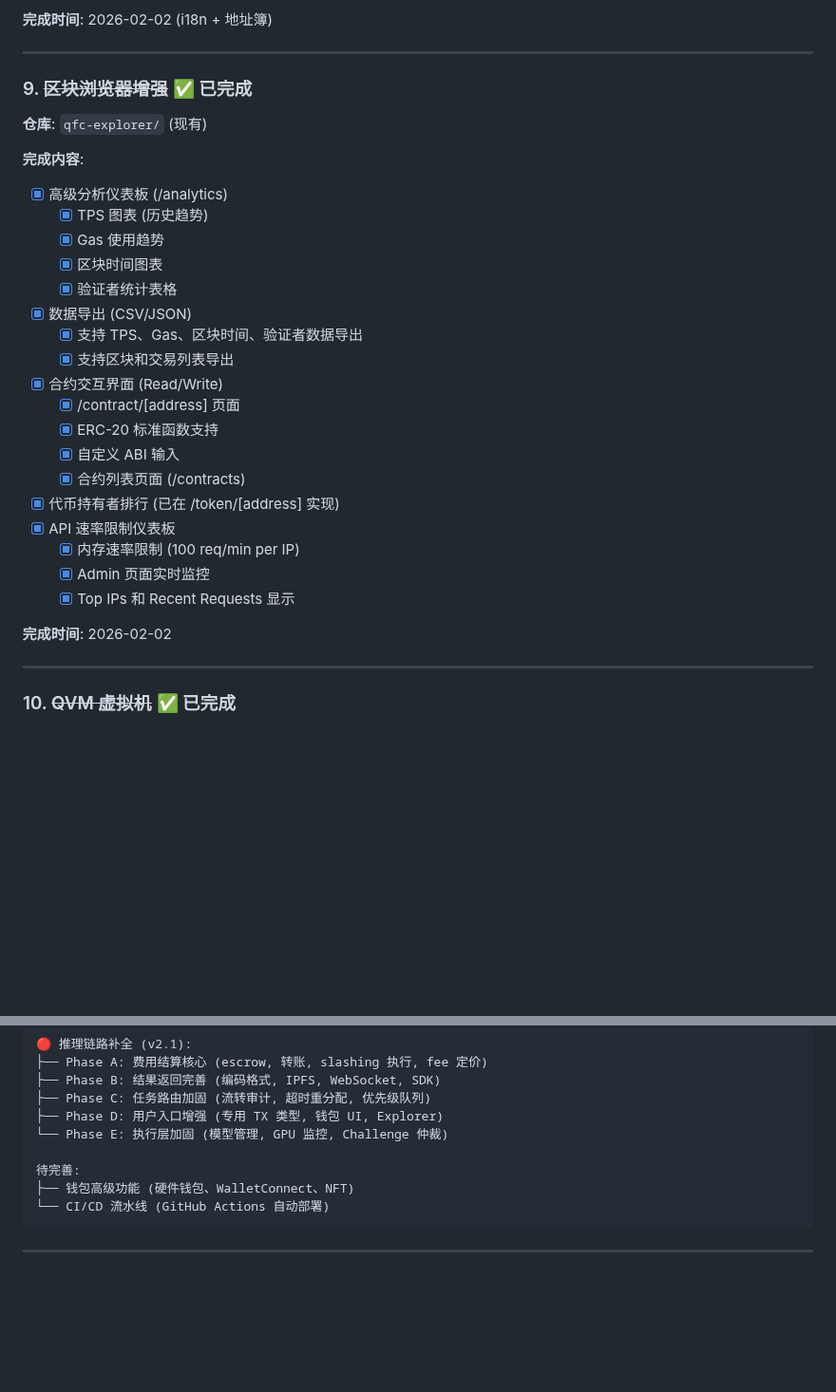
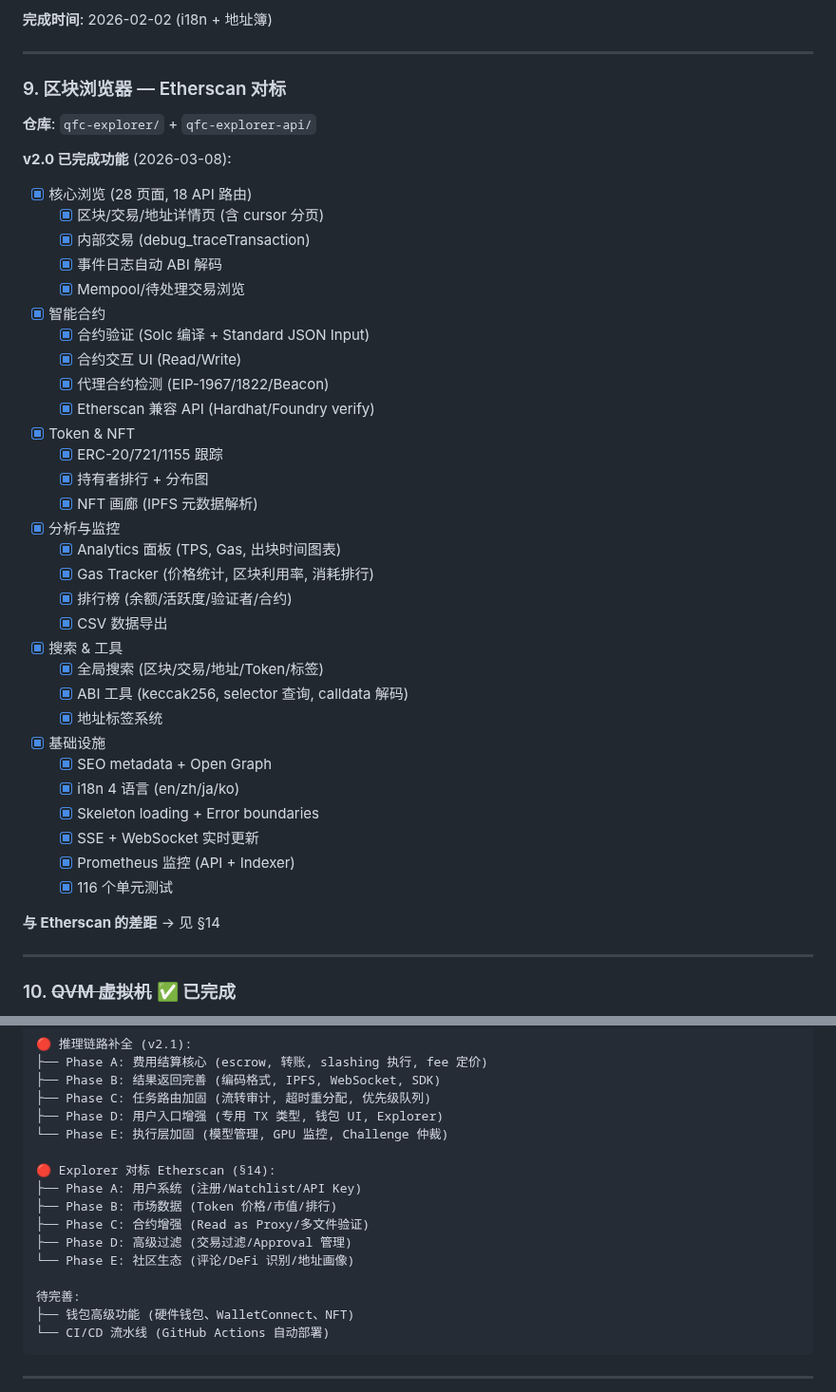
Before and after one commit to qfc-network/qfc-design, a Markdown page: 09-TODO-ROADMAP.md, 2 parts joined by grey strips. Shown at 95% size. GitHub-like rendering; blank space fills up the shorter version.

Commit message:
docs: add Explorer vs Etherscan gap analysis & roadmap §14
- Update section 9 with v2.0 completed explorer features
- Add section 14: Explorer Etherscan parity roadmap (5 phases, 18 items)
  - Phase A: User system (auth, watchlist, API keys)
  - Phase B: Market data (token prices, rankings, portfolio)
  - Phase C: Contract enhancements (read-as-proxy, multi-file verify)
  - Phase D: Advanced filtering (tx filters, approvals, label categories)
  - Phase E: Community features (DeFi recognition, address profiles, flow viz)

Co-Authored-By: Claude Opus 4.6 <noreply@anthropic.com>

```diff
--- a/09-TODO-ROADMAP.md
+++ b/09-TODO-ROADMAP.md
@@ -679,32 +679,44 @@
 
 ---
 
-### 9. ~~区块浏览器增强~~ ✅ 已完成
+### 9. 区块浏览器 — Etherscan 对标
 
-**仓库**: `qfc-explorer/` (现有)
+**仓库**: `qfc-explorer/` + `qfc-explorer-api/`
 
-**完成内容**:
+**v2.0 已完成功能** (2026-03-08):
 
-- [x] 高级分析仪表板 (/analytics)
-  - [x] TPS 图表 (历史趋势)
-  - [x] Gas 使用趋势
-  - [x] 区块时间图表
-  - [x] 验证者统计表格
-- [x] 数据导出 (CSV/JSON)
-  - [x] 支持 TPS、Gas、区块时间、验证者数据导出
-  - [x] 支持区块和交易列表导出
-- [x] 合约交互界面 (Read/Write)
-  - [x] /contract/[address] 页面
-  - [x] ERC-20 标准函数支持
-  - [x] 自定义 ABI 输入
-  - [x] 合约列表页面 (/contracts)
-- [x] 代币持有者排行 (已在 /token/[address] 实现)
-- [x] API 速率限制仪表板
-  - [x] 内存速率限制 (100 req/min per IP)
-  - [x] Admin 页面实时监控
-  - [x] Top IPs 和 Recent Requests 显示
+- [x] 核心浏览 (28 页面, 18 API 路由)
+  - [x] 区块/交易/地址详情页 (含 cursor 分页)
+  - [x] 内部交易 (debug_traceTransaction)
+  - [x] 事件日志自动 ABI 解码
+  - [x] Mempool/待处理交易浏览
+- [x] 智能合约
+  - [x] 合约验证 (Solc 编译 + Standard JSON Input)
+  - [x] 合约交互 UI (Read/Write)
+  - [x] 代理合约检测 (EIP-1967/1822/Beacon)
+  - [x] Etherscan 兼容 API (Hardhat/Foundry verify)
+- [x] Token & NFT
+  - [x] ERC-20/721/1155 跟踪
+  - [x] 持有者排行 + 分布图
+  - [x] NFT 画廊 (IPFS 元数据解析)
+- [x] 分析与监控
+  - [x] Analytics 面板 (TPS, Gas, 出块时间图表)
+  - [x] Gas Tracker (价格统计, 区块利用率, 消耗排行)
+  - [x] 排行榜 (余额/活跃度/验证者/合约)
+  - [x] CSV 数据导出
+- [x] 搜索 & 工具
+  - [x] 全局搜索 (区块/交易/地址/Token/标签)
+  - [x] ABI 工具 (keccak256, selector 查询, calldata 解码)
+  - [x] 地址标签系统
+- [x] 基础设施
+  - [x] SEO metadata + Open Graph
+  - [x] i18n 4 语言 (en/zh/ja/ko)
+  - [x] Skeleton loading + Error boundaries
+  - [x] SSE + WebSocket 实时更新
+  - [x] Prometheus 监控 (API + Indexer)
+  - [x] 116 个单元测试
 
-**完成时间**: 2026-02-02
+**与 Etherscan 的差距** → 见 §14
 
 ---
 
@@ -859,6 +914,13 @@ v2.0 AI 计算网络 (✅ 全部完成):
 ├── Phase D: 用户入口增强 (专用 TX 类型, 钱包 UI, Explorer)
 └── Phase E: 执行层加固 (模型管理, GPU 监控, Challenge 仲裁)
 
+🔴 Explorer 对标 Etherscan (§14):
+├── Phase A: 用户系统 (注册/Watchlist/API Key)
+├── Phase B: 市场数据 (Token 价格/市值/排行)
+├── Phase C: 合约增强 (Read as Proxy/多文件验证)
+├── Phase D: 高级过滤 (交易过滤/Approval 管理)
+└── Phase E: 社区生态 (评论/DeFi 识别/地址画像)
+
 待完善:
 ├── 钱包高级功能 (硬件钱包、WalletConnect、NFT)
 └── CI/CD 流水线 (GitHub Actions 自动部署)
```
Also changed, not shown: other parts of 09-TODO-ROADMAP.md (+44 -1 lines).
